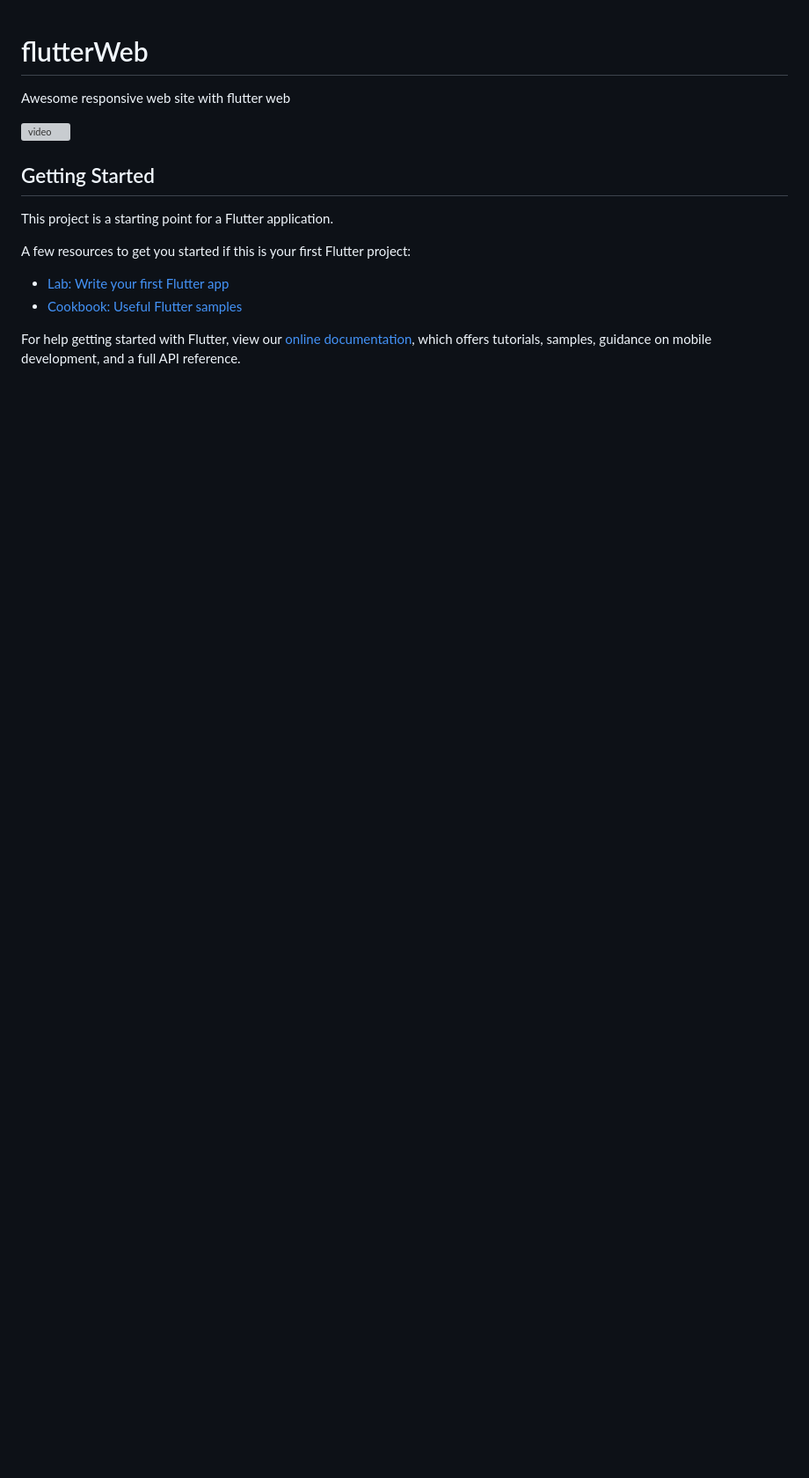
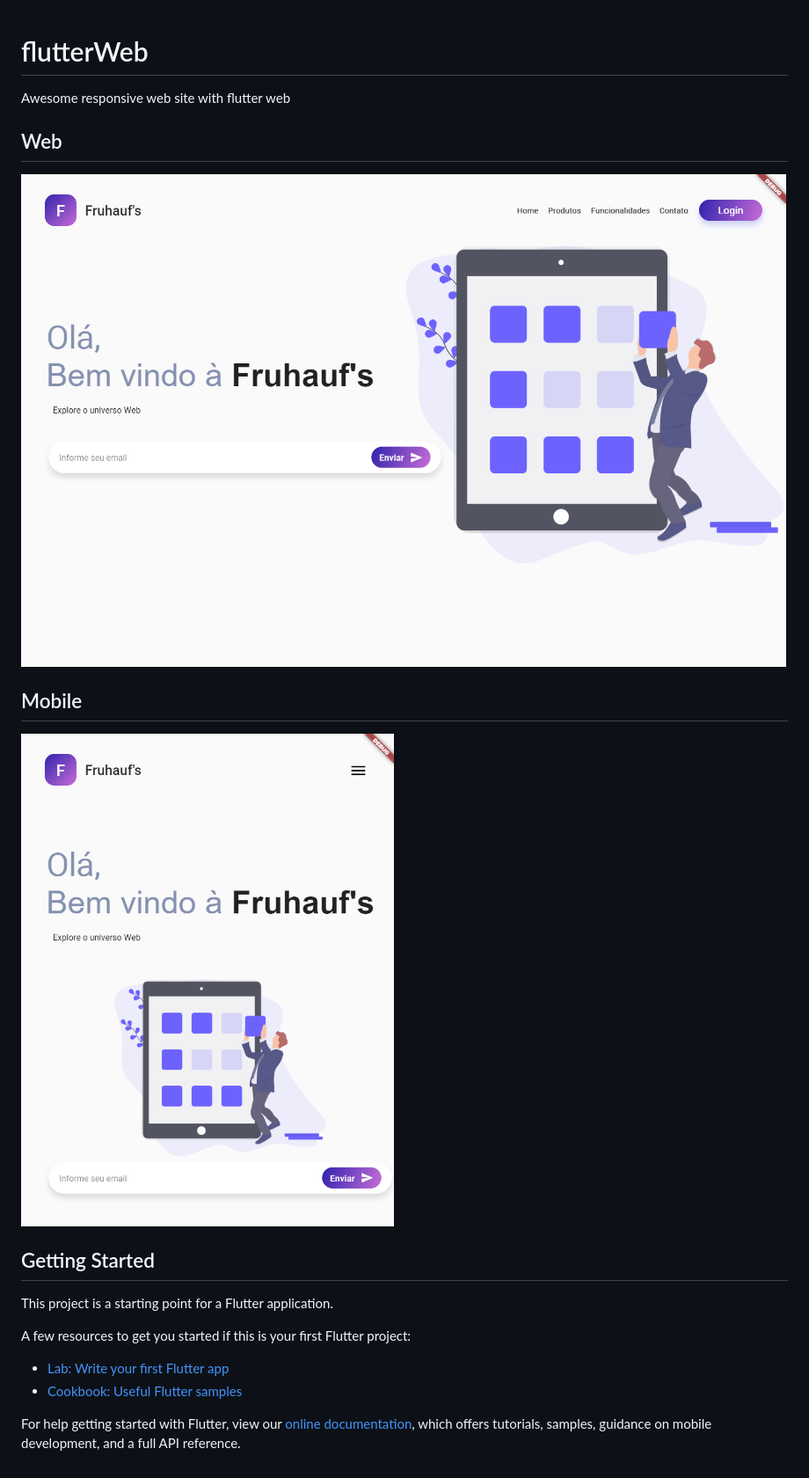
Before and after one commit to anderson-fruhauf/flutter_web, a Markdown page: README.md, the part around the change. Shown: that part at 88% size. Drawn GitHub-style; pictures changed too: img1.png (added), img2.png (added); blank space fills up the shorter version; grey boxes are pictures that could not be loaded.

```diff
--- a/README.md
+++ b/README.md
@@ -2,7 +2,13 @@
 
 Awesome responsive web site with flutter web
 
-![video](./video.mp4)
+## Web
+
+![imagem web](/img1.png)
+
+## Mobile
+
+![imagem mobile](/img2.png)
 
 ## Getting Started
 
```
Also changed, not shown: 1 other file.
